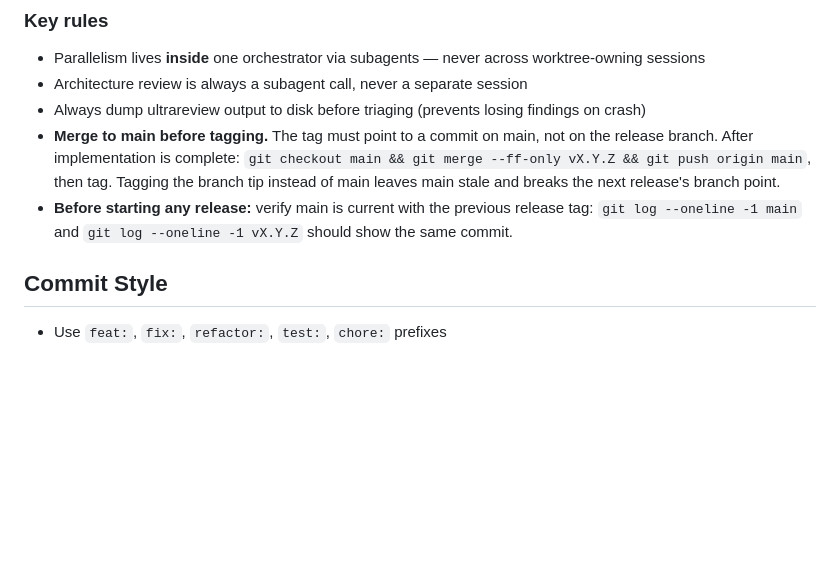
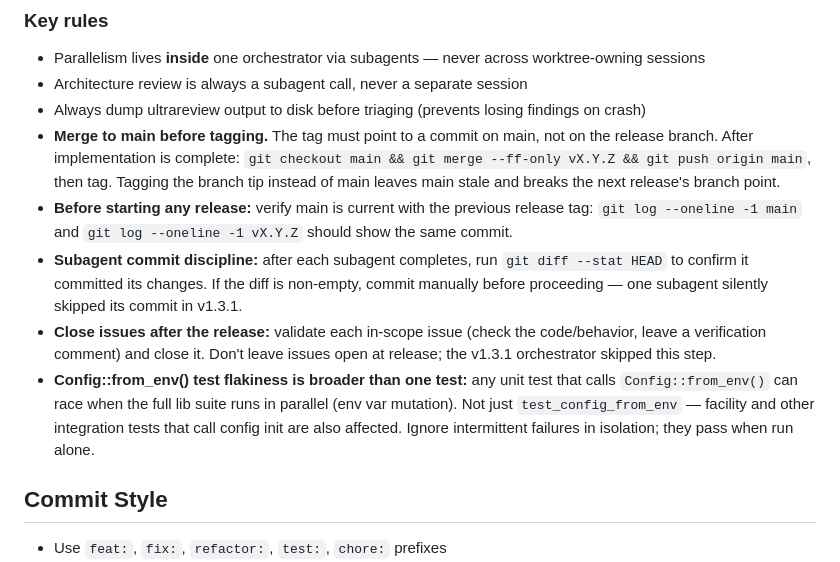
Before and after one commit to olliefms/ollie, a Markdown page: AGENTS.md, the part around the change. Drawn GitHub-style; blank space fills up the shorter version.

Commit message:
chore: add orchestrator lessons to AGENTS.md from v1.3.1 sprint
Three new key rules in the release workflow section:
- Subagent commit discipline: check git diff after each subagent
- Close issues with verification comments before release
- Config::from_env() test flakiness is broader than one test

Co-Authored-By: Claude with claude-opus-4-5

```diff
--- a/AGENTS.md
+++ b/AGENTS.md
@@ -264,6 +264,9 @@ After any change: run `cargo test`, `cargo clippy`, `cargo build` before committ
 - Always dump ultrareview output to disk before triaging (prevents losing findings on crash)
 - **Merge to main before tagging.** The tag must point to a commit on main, not on the release branch. After implementation is complete: `git checkout main && git merge --ff-only vX.Y.Z && git push origin main`, then tag. Tagging the branch tip instead of main leaves main stale and breaks the next release's branch point.
 - **Before starting any release:** verify main is current with the previous release tag: `git log --oneline -1 main` and `git log --oneline -1 vX.Y.Z` should show the same commit.
+- **Subagent commit discipline:** after each subagent completes, run `git diff --stat HEAD` to confirm it committed its changes. If the diff is non-empty, commit manually before proceeding — one subagent silently skipped its commit in v1.3.1.
+- **Close issues after the release:** validate each in-scope issue (check the code/behavior, leave a verification comment) and close it. Don't leave issues open at release; the v1.3.1 orchestrator skipped this step.
+- **Config::from_env() test flakiness is broader than one test:** any unit test that calls `Config::from_env()` can race when the full lib suite runs in parallel (env var mutation). Not just `test_config_from_env` — facility and other integration tests that call config init are also affected. Ignore intermittent failures in isolation; they pass when run alone.
 
 ## Commit Style
 
```
